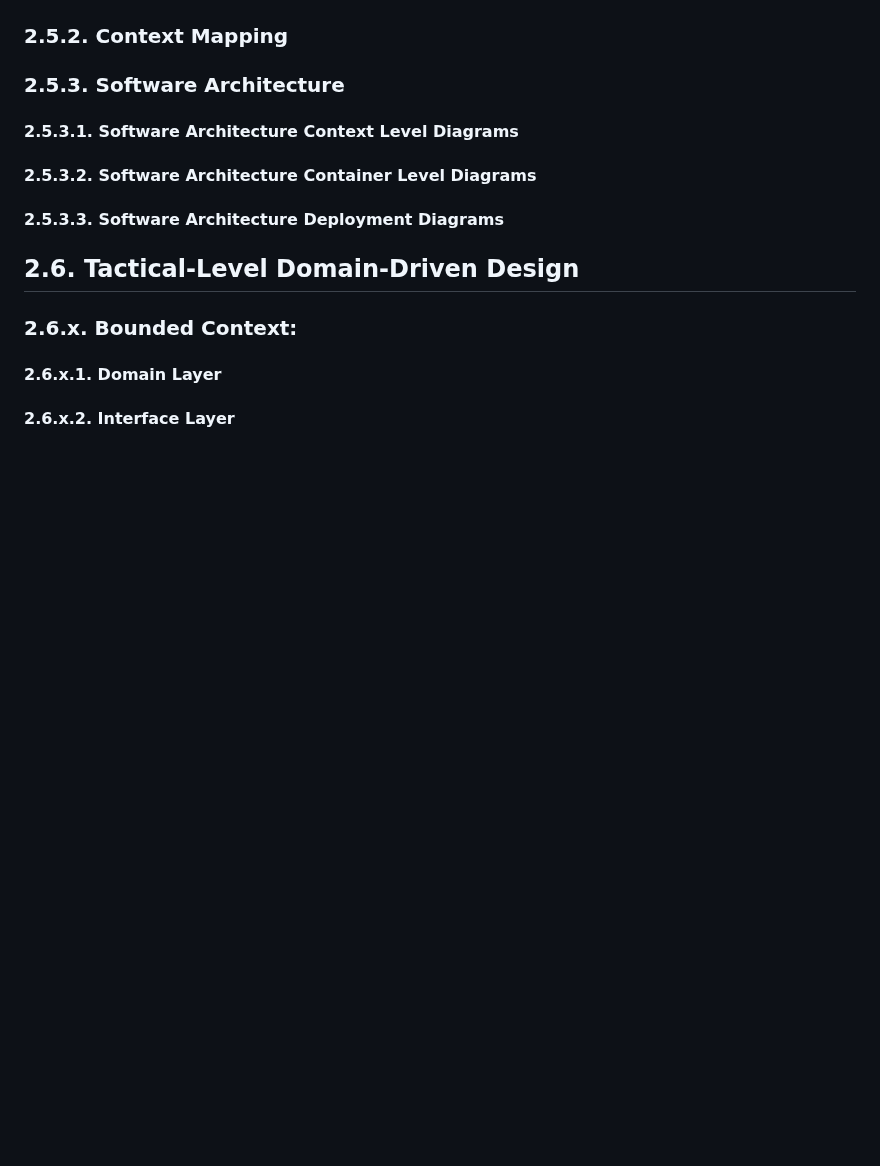
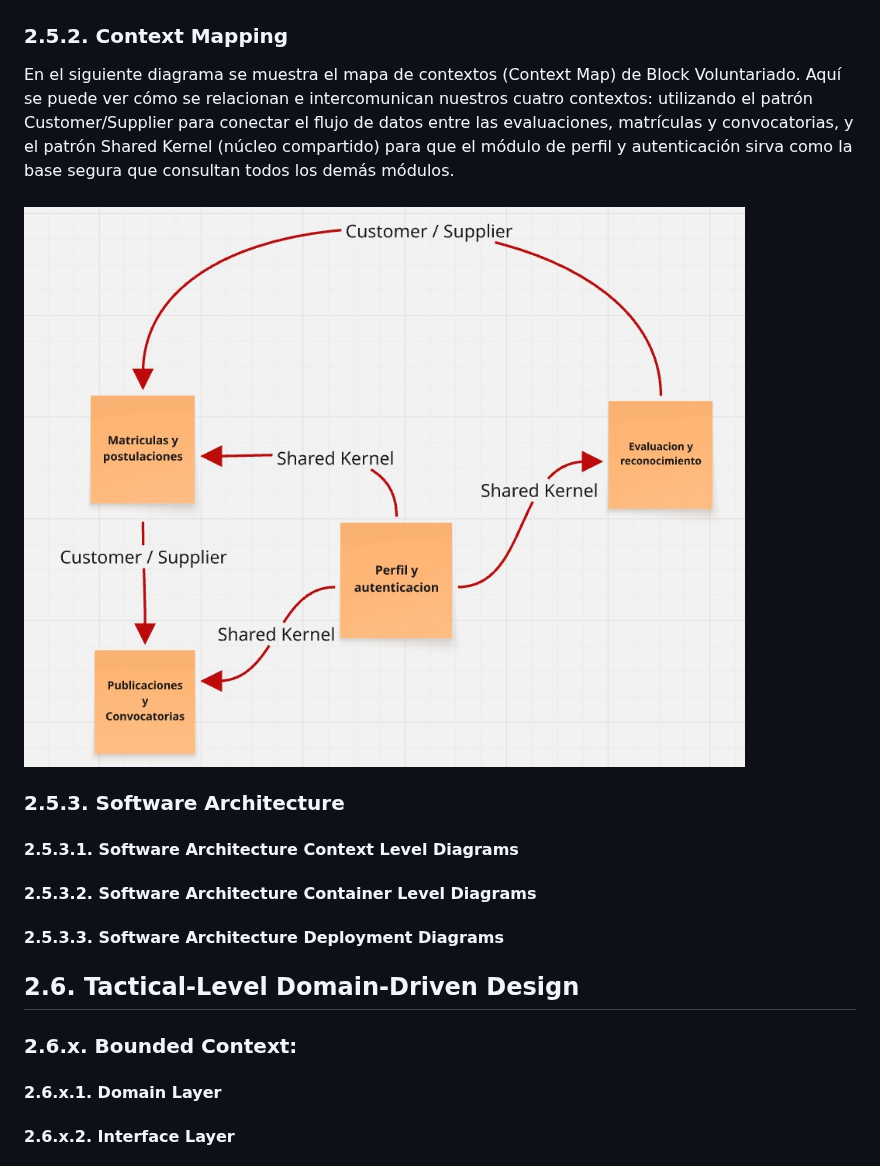
Before and after one commit to upc-pre-202620-1ACC0238-4945-BV/BlockVoluntariado-report, a Markdown page: README.md, the part around the change. Rendered like a GitHub page; pictures changed too: assets/md-images-chapter1/contextMap.jpeg (added); blank space fills up the shorter version.

```diff
--- a/README.md
+++ b/README.md
@@ -606,6 +606,9 @@ En la siguiente tabla se muestran los lienzos de diseño (Bounded Context Canvas
 
 
 ### 2.5.2. Context Mapping
+En el siguiente diagrama se muestra el mapa de contextos (Context Map) de Block Voluntariado. Aquí se puede ver cómo se relacionan e intercomunican nuestros cuatro contextos: utilizando el patrón Customer/Supplier para conectar el flujo de datos entre las evaluaciones, matrículas y convocatorias, y el patrón Shared Kernel (núcleo compartido) para que el módulo de perfil y autenticación sirva como la base segura que consultan todos los demás módulos.<br><br>
+<img src="assets/md-images-chapter1/contextMap.jpeg">
+
 ### 2.5.3. Software Architecture
 #### 2.5.3.1. Software Architecture Context Level Diagrams
 #### 2.5.3.2. Software Architecture Container Level Diagrams
```
Also changed, not shown: assets/md-images-chapter1/userPersonaS1.jpeg (added).
